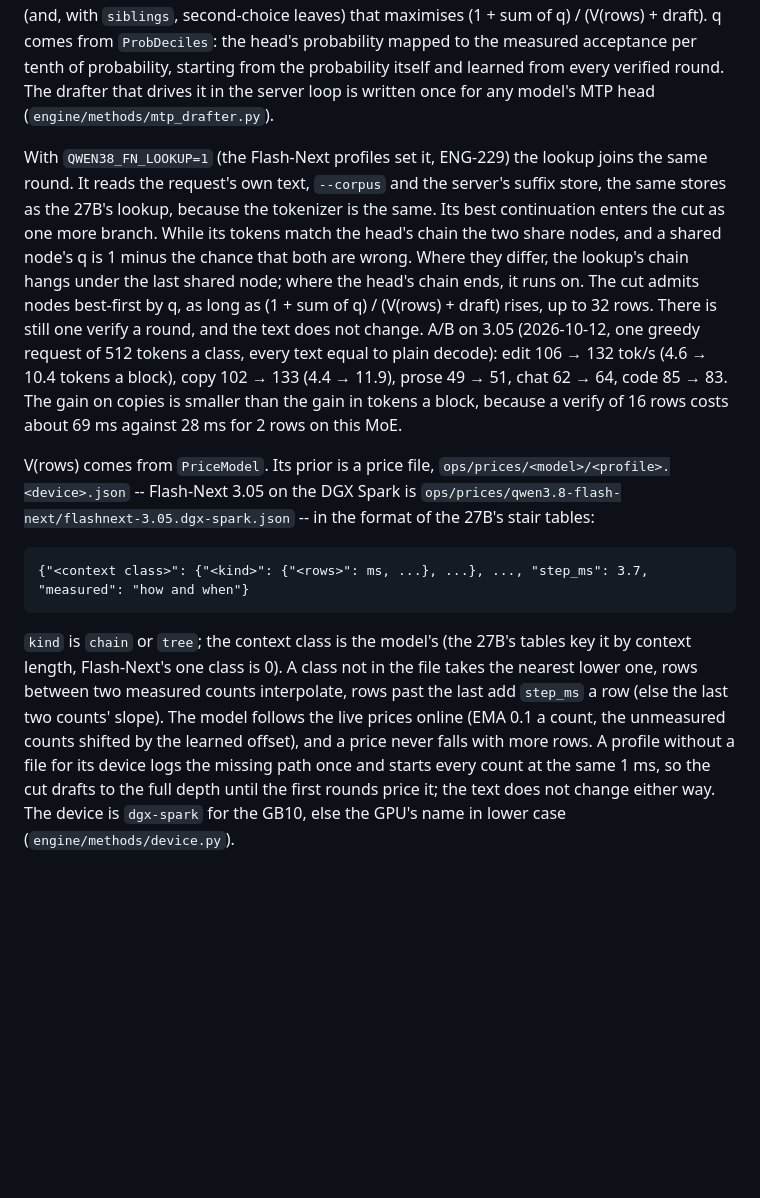
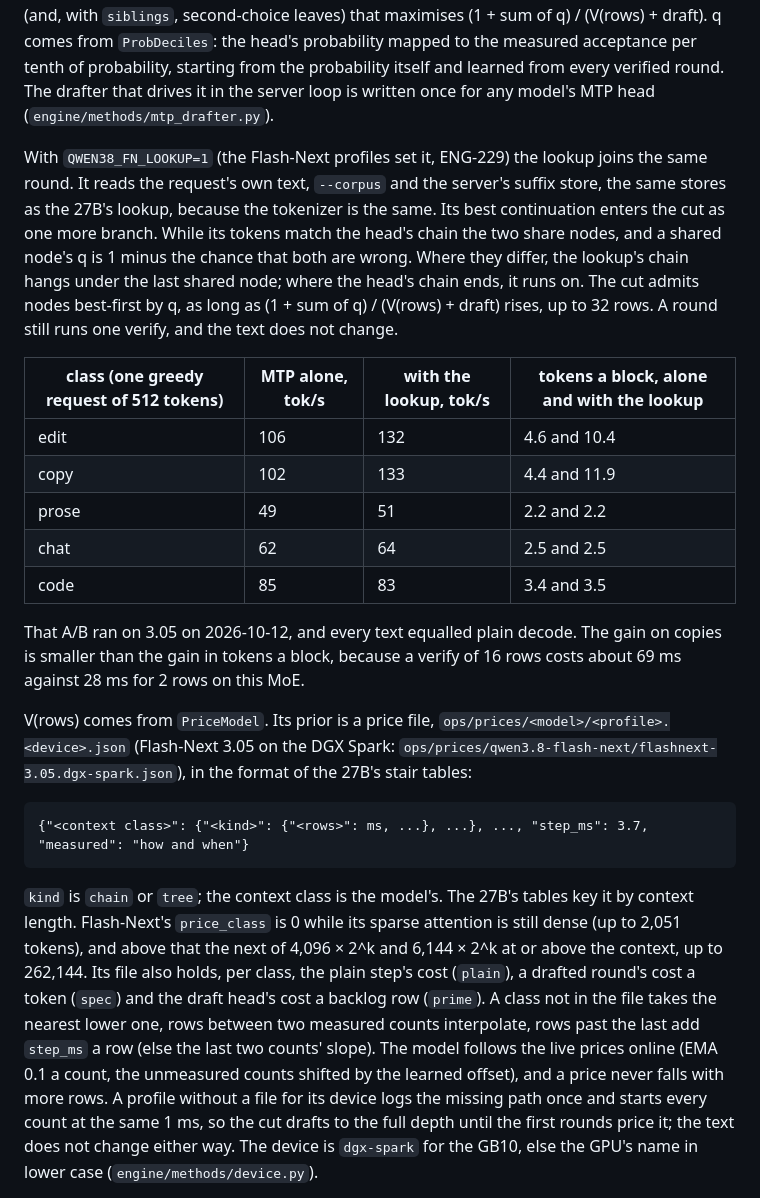
Before and after one commit to 0xBakeer/TandemLLM, a Markdown page: docs/speculative-decoding.md, the part around one of its changes. Drawn GitHub-style; blank space fills up the shorter version.

```diff
--- a/docs/speculative-decoding.md
+++ b/docs/speculative-decoding.md
@@ -79,11 +79,21 @@ On the benchmark row with the published NVFP4 set, StairCut reaches 49.89 tok/s
 
 Flash-Next drafts with its own MTP layer and the shared StairCut (`engine/methods/staircut.py`, ENG-245): each round the MTP head drafts a chain of 4 with its top-2 tokens a depth (`engine/models/flashnext/mtp.py`, one captured graph), and the cut keeps the chain's prefix (and, with `siblings`, second-choice leaves) that maximises (1 + sum of q) / (V(rows) + draft). q comes from `ProbDeciles`: the head's probability mapped to the measured acceptance per tenth of probability, starting from the probability itself and learned from every verified round. The drafter that drives it in the server loop is written once for any model's MTP head (`engine/methods/mtp_drafter.py`).
 
-With `QWEN38_FN_LOOKUP=1` (the Flash-Next profiles set it, ENG-229) the lookup joins the same round. It reads the request's own text, `--corpus` and the server's suffix store, the same stores as the 27B's lookup, because the tokenizer is the same. Its best continuation enters the cut as one more branch. While its tokens match the head's chain the two share nodes, and a shared node's q is 1 minus the chance that both are wrong. Where they differ, the lookup's chain hangs under the last shared node; where the head's chain ends, it runs on. The cut admits nodes best-first by q, as long as (1 + sum of q) / (V(rows) + draft) rises, up to 32 rows. There is still one verify a round, and the text does not change. A/B on 3.05 (2026-10-12, one greedy request of 512 tokens a class, every text equal to plain decode): edit 106 → 132 tok/s (4.6 → 10.4 tokens a block), copy 102 → 133 (4.4 → 11.9), prose 49 → 51, chat 62 → 64, code 85 → 83. The gain on copies is smaller than the gain in tokens a block, because a verify of 16 rows costs about 69 ms against 28 ms for 2 rows on this MoE.
+With `QWEN38_FN_LOOKUP=1` (the Flash-Next profiles set it, ENG-229) the lookup joins the same round. It reads the request's own text, `--corpus` and the server's suffix store, the same stores as the 27B's lookup, because the tokenizer is the same. Its best continuation enters the cut as one more branch. While its tokens match the head's chain the two share nodes, and a shared node's q is 1 minus the chance that both are wrong. Where they differ, the lookup's chain hangs under the last shared node; where the head's chain ends, it runs on. The cut admits nodes best-first by q, as long as (1 + sum of q) / (V(rows) + draft) rises, up to 32 rows. A round still runs one verify, and the text does not change.
 
-V(rows) comes from `PriceModel`. Its prior is a price file, `ops/prices/<model>/<profile>.<device>.json` -- Flash-Next 3.05 on the DGX Spark is `ops/prices/qwen3.8-flash-next/flashnext-3.05.dgx-spark.json` -- in the format of the 27B's stair tables:
+| class (one greedy request of 512 tokens) | MTP alone, tok/s | with the lookup, tok/s | tokens a block, alone and with the lookup |
+|-|-|-|-|
+| edit | 106 | 132 | 4.6 and 10.4 |
+| copy | 102 | 133 | 4.4 and 11.9 |
+| prose | 49 | 51 | 2.2 and 2.2 |
+| chat | 62 | 64 | 2.5 and 2.5 |
+| code | 85 | 83 | 3.4 and 3.5 |
+
+That A/B ran on 3.05 on 2026-10-12, and every text equalled plain decode. The gain on copies is smaller than the gain in tokens a block, because a verify of 16 rows costs about 69 ms against 28 ms for 2 rows on this MoE.
+
+V(rows) comes from `PriceModel`. Its prior is a price file, `ops/prices/<model>/<profile>.<device>.json` (Flash-Next 3.05 on the DGX Spark: `ops/prices/qwen3.8-flash-next/flashnext-3.05.dgx-spark.json`), in the format of the 27B's stair tables:
 
     {"<context class>": {"<kind>": {"<rows>": ms, ...}, ...}, ..., "step_ms": 3.7, "measured": "how and when"}
 
-`kind` is `chain` or `tree`; the context class is the model's (the 27B's tables key it by context length, Flash-Next's one class is 0). A class not in the file takes the nearest lower one, rows between two measured counts interpolate, rows past the last add `step_ms` a row (else the last two counts' slope). The model follows the live prices online (EMA 0.1 a count, the unmeasured counts shifted by the learned offset), and a price never falls with more rows. A profile without a file for its device logs the missing path once and starts every count at the same 1 ms, so the cut drafts to the full depth until the first rounds price it; the text does not change either way. The device is `dgx-spark` for the GB10, else the GPU's name in lower case (`engine/methods/device.py`).
+`kind` is `chain` or `tree`; the context class is the model's. The 27B's tables key it by context length. Flash-Next's `price_class` is 0 while its sparse attention is still dense (up to 2,051 tokens), and above that the next of 4,096 × 2^k and 6,144 × 2^k at or above the context, up to 262,144. Its file also holds, per class, the plain step's cost (`plain`), a drafted round's cost a token (`spec`) and the draft head's cost a backlog row (`prime`). A class not in the file takes the nearest lower one, rows between two measured counts interpolate, rows past the last add `step_ms` a row (else the last two counts' slope). The model follows the live prices online (EMA 0.1 a count, the unmeasured counts shifted by the learned offset), and a price never falls with more rows. A profile without a file for its device logs the missing path once and starts every count at the same 1 ms, so the cut drafts to the full depth until the first rounds price it; the text does not change either way. The device is `dgx-spark` for the GB10, else the GPU's name in lower case (`engine/methods/device.py`).
 
```
Also changed, not shown: other parts of docs/speculative-decoding.md (+22 -2 lines).
